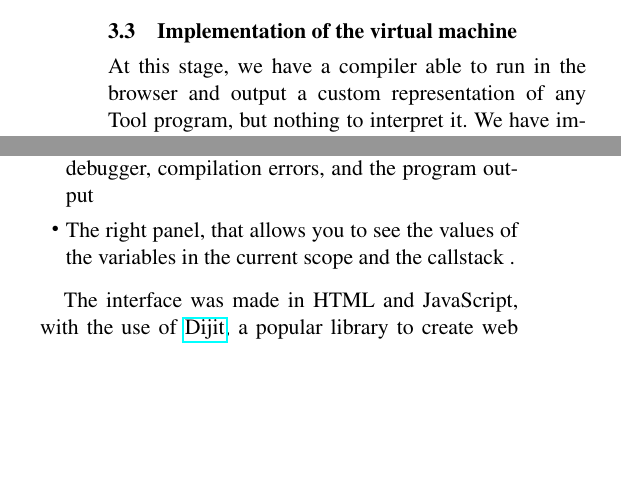
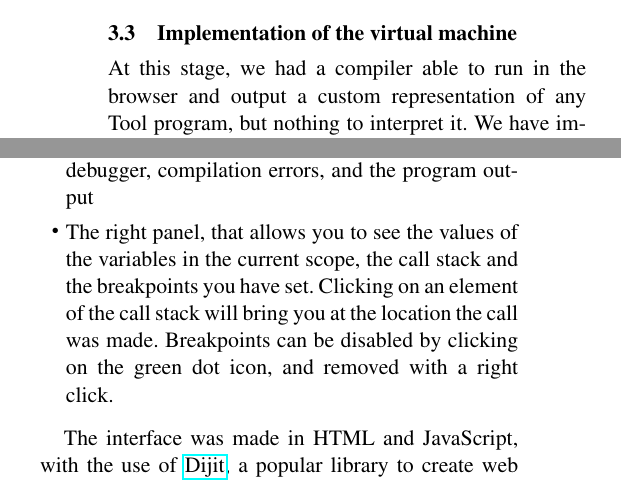
Before and after one commit to hmil/tool_dbg, a LaTeX paper (report/report.tex, which reads report/implementation.tex): two parts of the columns of page 3 of 3, joined at a grey line, cut so that both start at the same text, the shorter picture padded with empty space. Compiled offline with pdfLaTeX; a missing font is replaced by an installed copy or a similar font.

Commit message:
Little updates on report

```diff
--- a/report/implementation.tex
+++ b/report/implementation.tex
@@ -42,7 +40,7 @@ This allows us to conveniently output a JSON file (described in section \ref{sub
 
 \subsection{Implementation of the virtual machine}
 
-At this stage, we have a compiler able to run in the browser and output a custom representation of any Tool program, but nothing to interpret it.
+At this stage, we had a compiler able to run in the browser and output a custom representation of any Tool program, but nothing to interpret it.
 We have implemented a JavaScript virtual machine able to execute instructions that we have defined for our custom bytecode-like language.
 
 \subsubsection{Architecture}
@@ -68,11 +66,7 @@ After that, we had to implement the web interface of the debugger. It is divided
 \item The code editor, where you can type code and set breakpoints
 \item The toolbar, which allows you to load a Tool source file, compile it, and control the debugging process (run / stop / step over / step into / step out)
 \item The console, where you can see messages from the debugger, compilation errors, and the program output
-\item The right panel, that allows you to see the values of the variables in the current scope
-\iftoggle{callstackdone}{%
-	and the callstack
-}{%
-}.
+\item The right panel, that allows you to see the values of the variables in the current scope, the call stack and the breakpoints you have set. Clicking on an element of the call stack will bring you at the location the call was made. Breakpoints can be disabled by clicking on the green dot icon, and removed with a right click.
 \end{itemize}
 
 The interface was made in HTML and JavaScript, with the use of \href{http://dojotoolkit.org/reference-guide/1.10/dijit/}{Dijit}, a popular library to create web user interfaces.
```
Also changed, not shown: report/introduction.tex (+1 -1 lines), report/implementation.tex (2 more changed lines).
